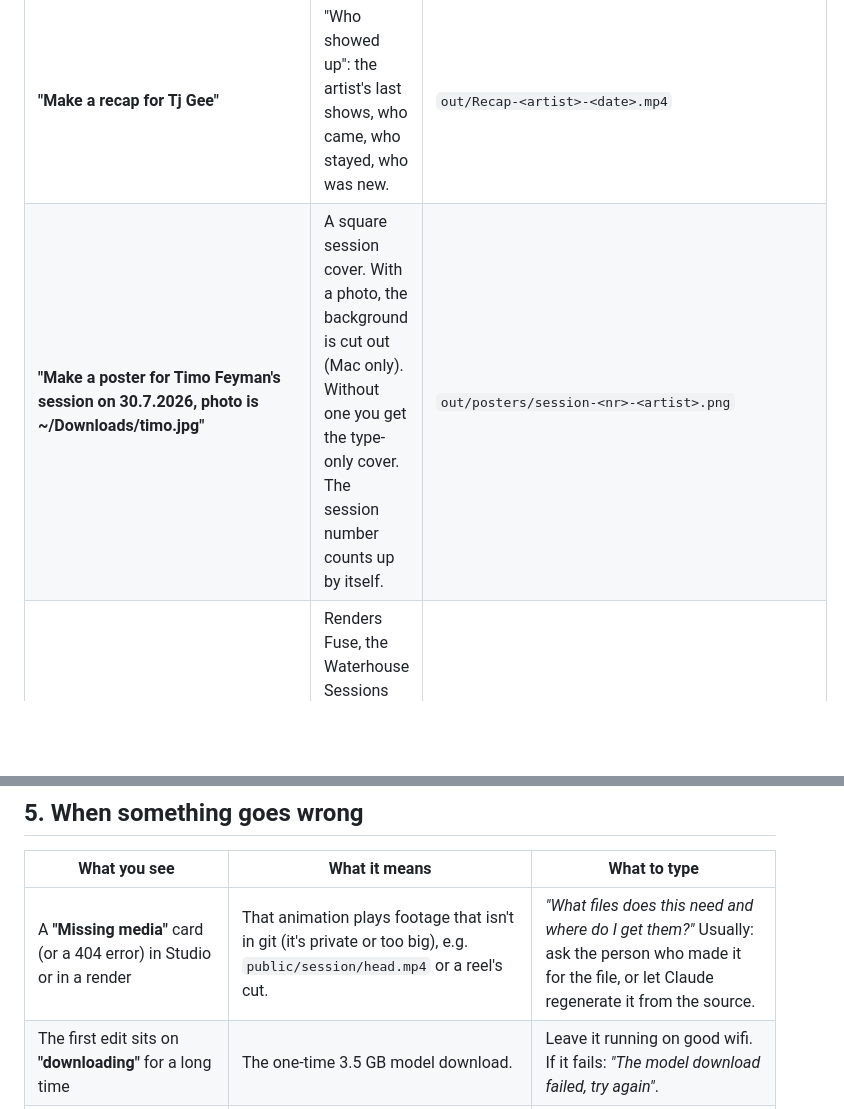
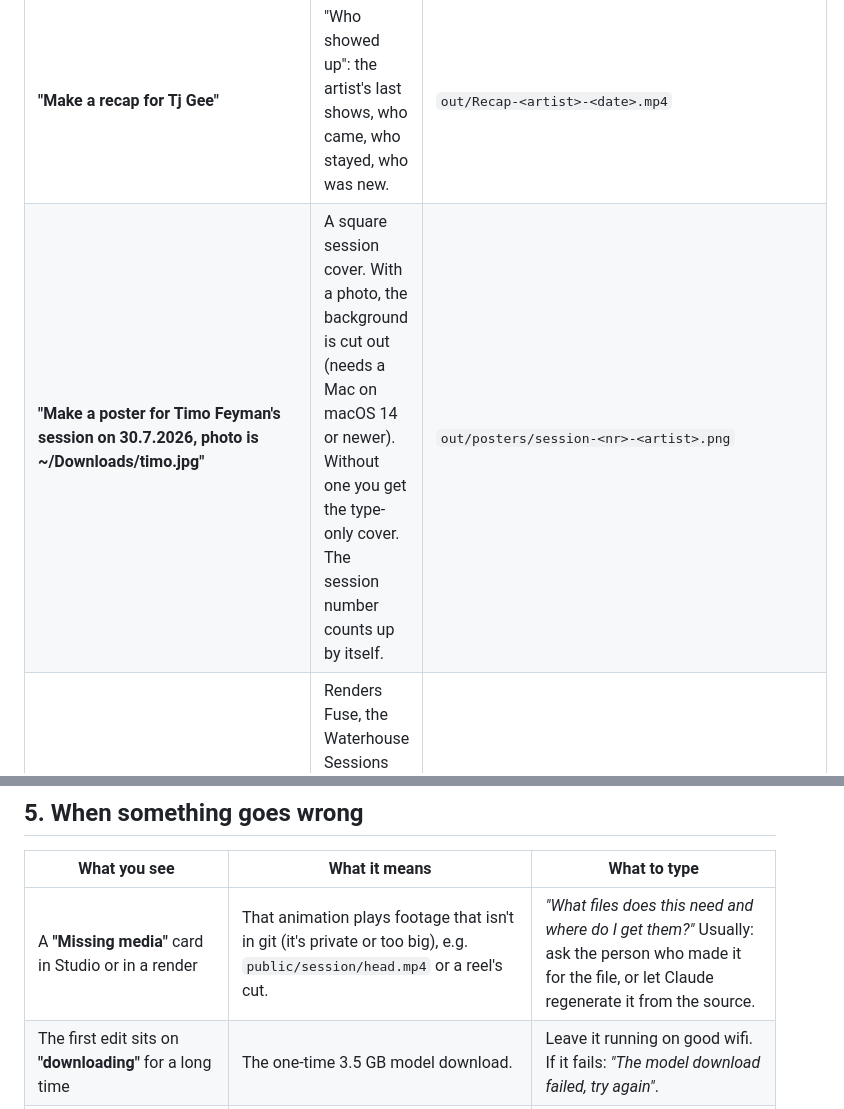
Before and after one commit to JollyGrin/waterhouse-remotion, a Markdown page: GETTING-STARTED.md, 2 parts joined by grey strips. GitHub-like rendering; blank space fills up the shorter version.

```diff
--- a/GETTING-STARTED.md
+++ b/GETTING-STARTED.md
@@ -129,7 +129,7 @@ Claude asks if something is missing (which artist, which date, which file).
 | **"Render the weekly lineup"** | This week's lineup from the calendar, as an Instagram story. This one asks questions, so Claude gives you a command to run in Terminal: press Enter twice (no login, all events). | `out/WeeklyLineup-<date>.mp4` |
 | **"Make last week's board"** | The weekly board: every artist ranked by the crowd they brought, badges, and next week's lineup. | `out/HouseWeekly-<year>-W<week>.mp4` |
 | **"Make a recap for Tj Gee"** | "Who showed up": the artist's last shows, who came, who stayed, who was new. | `out/Recap-<artist>-<date>.mp4` |
-| **"Make a poster for Timo Feyman's session on 30.7.2026, photo is ~/Downloads/timo.jpg"** | A square session cover. With a photo, the background is cut out (Mac only). Without one you get the type-only cover. The session number counts up by itself. | `out/posters/session-<nr>-<artist>.png` |
+| **"Make a poster for Timo Feyman's session on 30.7.2026, photo is ~/Downloads/timo.jpg"** | A square session cover. With a photo, the background is cut out (needs a Mac on macOS 14 or newer). Without one you get the type-only cover. The session number counts up by itself. | `out/posters/session-<nr>-<artist>.png` |
 | **"Render the Fuse intro as a webm for OBS"** | Renders Fuse, the Waterhouse Sessions intro, with a see-through background so it plays over the live scene in OBS. Other idents work the same way. *Arriving with #28: the idents aren't in the repo yet.* | `out/` (exact name comes with #28) |
 | **"Show me the stingers I can use in OBS"** | Lists the eight stingers (door, corner, lamp, paper, neon, vhs, fader, flap) with their contact sheets in `docs/`, and renders the one you pick with the OBS settings to use. | `out/Bumper-<idea>.webm` |
 | **"Edit this interview: cut silences and ums, add captions. The file is ~/Movies/waterhouse/in/poya.mov"** | sesh-edit transcribes it, shows you the plan (what it will cut, anything it is unsure about), then renders after you say go. | `~/Movies/waterhouse/out/poya.edited.mp4` (+ `.srt`, `.decisions.json`, `.clean.mp4`) |
@@ -200,7 +200,7 @@ Then *"render it"*.
 
 | What you see | What it means | What to type |
 |---|---|---|
-| A **"Missing media"** card (or a 404 error) in Studio or in a render | That animation plays footage that isn't in git (it's private or too big), e.g. `public/session/head.mp4` or a reel's cut. | *"What files does this need and where do I get them?"* Usually: ask the person who made it for the file, or let Claude regenerate it from the source. |
+| A **"Missing media"** card in Studio or in a render | That animation plays footage that isn't in git (it's private or too big), e.g. `public/session/head.mp4` or a reel's cut. | *"What files does this need and where do I get them?"* Usually: ask the person who made it for the file, or let Claude regenerate it from the source. |
 | The first edit sits on **"downloading"** for a long time | The one-time 3.5 GB model download. | Leave it running on good wifi. If it fails: *"The model download failed, try again"*. |
 | **`ffmpeg: command not found`** | ffmpeg isn't installed. | `brew install ffmpeg`, or *"install ffmpeg for me"*. |
 | A render or upscale is **very slow**, the laptop is hot | Long encodes and the AI upscale are GPU work. | *"Run this on the GPU box instead"*. For a quick look on the laptop: *"use the lanczos upscale"*. |
```
Also changed, not shown: CLAUDE.md (+7 -4 lines), README.md (+3 -4 lines).
